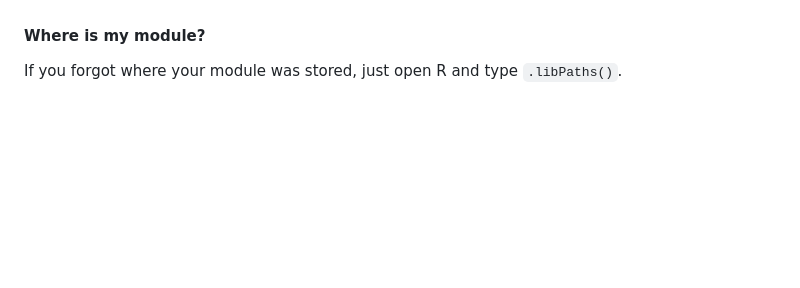
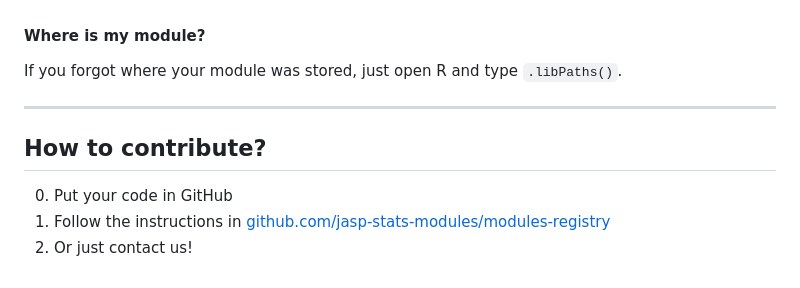
Before and after one commit to PabRod/jasp-hackathon-slides, a Markdown page: Slides.md, the part around the change. GitHub-like rendering; blank space fills up the shorter version.

Commit message:
Add how to contribute section

```diff
--- a/Slides.md
+++ b/Slides.md
@@ -486,3 +486,11 @@ export(<another function>)
 ### Frequent problems
 #### Where is my module?
 If you forgot where your module was stored, just open R and type `.libPaths()`.
+
+---
+
+## How to contribute?
+
+0. Put your code in GitHub
+1. Follow the instructions in [github.com/jasp-stats-modules/modules-registry](https://github.com/jasp-stats-modules/modules-registry)
+2. Or just contact us!
```
